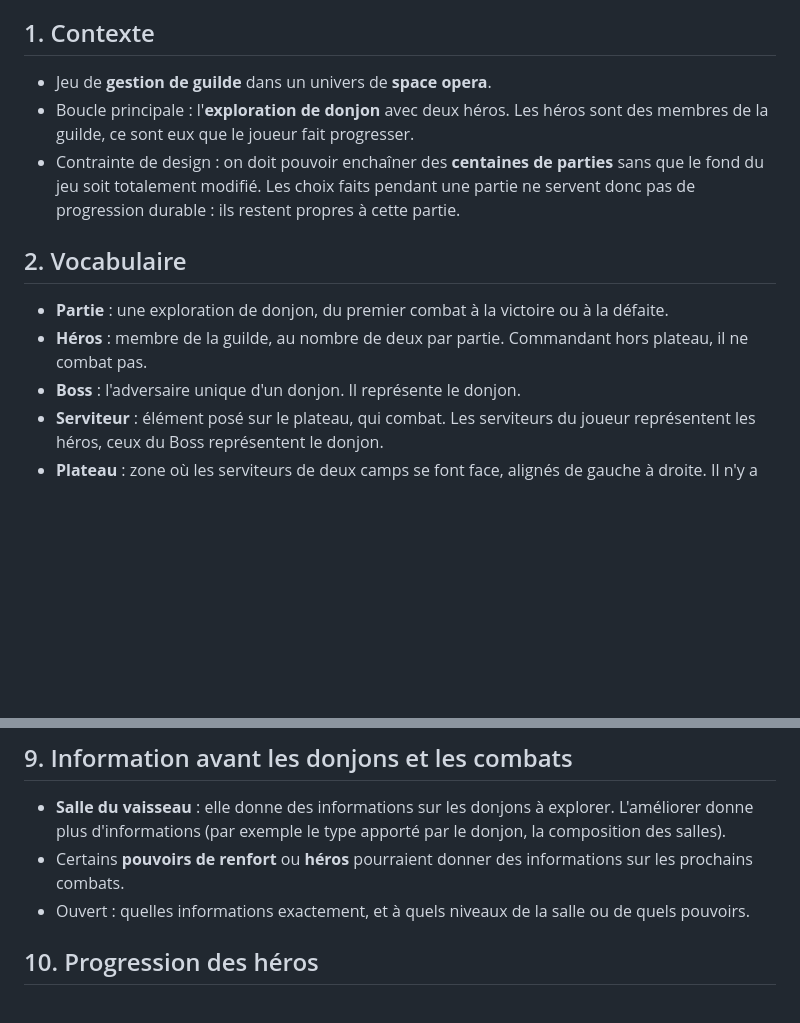
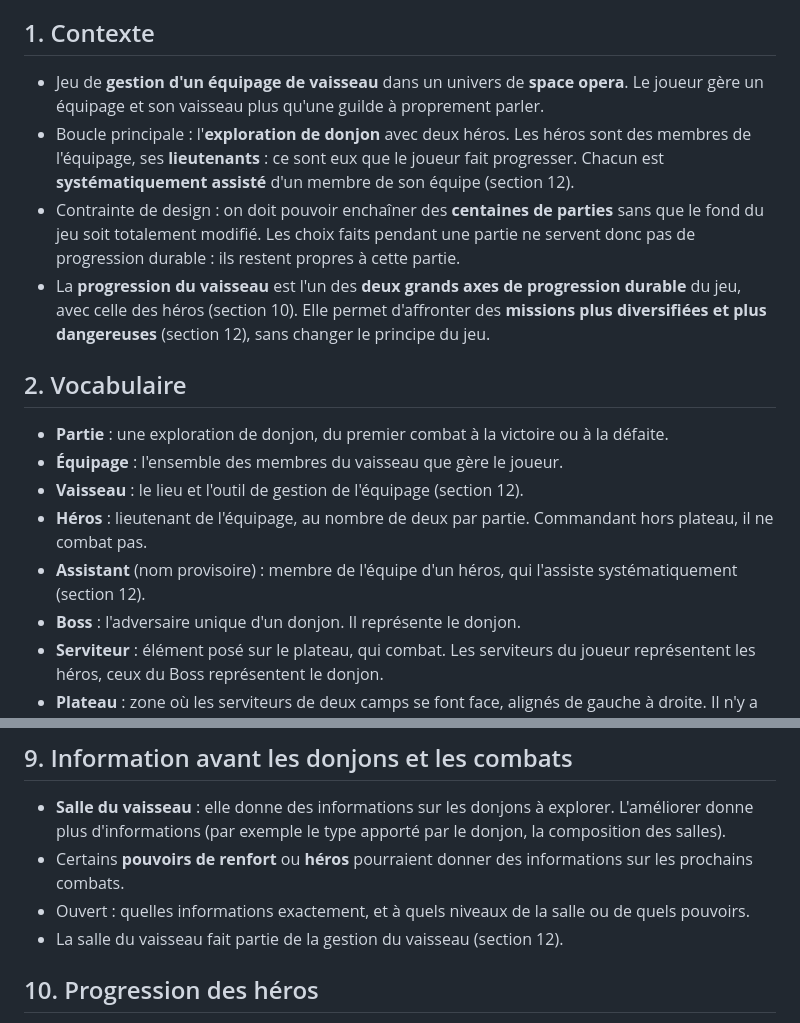
Before and after one commit to MaceNicolas/atlas-orbiter, a Markdown page: NEW_IDEAS.md, 2 parts joined by grey strips. GitHub-like rendering; blank space fills up the shorter version.

```diff
--- a/NEW_IDEAS.md
+++ b/NEW_IDEAS.md
@@ -4,14 +4,18 @@ Légende : une mention **(à valider)** marque une déduction de rédaction non
 
 ## 1. Contexte
 
-- Jeu de **gestion de guilde** dans un univers de **space opera**.
-- Boucle principale : l'**exploration de donjon** avec deux héros. Les héros sont des membres de la guilde, ce sont eux que le joueur fait progresser.
+- Jeu de **gestion d'un équipage de vaisseau** dans un univers de **space opera**. Le joueur gère un équipage et son vaisseau plus qu'une guilde à proprement parler.
+- Boucle principale : l'**exploration de donjon** avec deux héros. Les héros sont des membres de l'équipage, ses **lieutenants** : ce sont eux que le joueur fait progresser. Chacun est **systématiquement assisté** d'un membre de son équipe (section 12).
 - Contrainte de design : on doit pouvoir enchaîner des **centaines de parties** sans que le fond du jeu soit totalement modifié. Les choix faits pendant une partie ne servent donc pas de progression durable : ils restent propres à cette partie.
+- La **progression du vaisseau** est l'un des **deux grands axes de progression durable** du jeu, avec celle des héros (section 10). Elle permet d'affronter des **missions plus diversifiées et plus dangereuses** (section 12), sans changer le principe du jeu.
 
 ## 2. Vocabulaire
 
 - **Partie** : une exploration de donjon, du premier combat à la victoire ou à la défaite.
-- **Héros** : membre de la guilde, au nombre de deux par partie. Commandant hors plateau, il ne combat pas.
+- **Équipage** : l'ensemble des membres du vaisseau que gère le joueur.
+- **Vaisseau** : le lieu et l'outil de gestion de l'équipage (section 12).
+- **Héros** : lieutenant de l'équipage, au nombre de deux par partie. Commandant hors plateau, il ne combat pas.
+- **Assistant** (nom provisoire) : membre de l'équipe d'un héros, qui l'assiste systématiquement (section 12).
 - **Boss** : l'adversaire unique d'un donjon. Il représente le donjon.
 - **Serviteur** : élément posé sur le plateau, qui combat. Les serviteurs du joueur représentent les héros, ceux du Boss représentent le donjon.
 - **Plateau** : zone où les serviteurs de deux camps se font face, alignés de gauche à droite. Il n'y a pas de lignes. Il contient au maximum **7 serviteurs par camp**.
@@ -180,6 +184,7 @@ Les quatre déclencheurs de début et de fin sont gardés pour le moment, même
 - **Salle du vaisseau** : elle donne des informations sur les donjons à explorer. L'améliorer donne plus d'informations (par exemple le type apporté par le donjon, la composition des salles).
 - Certains **pouvoirs de renfort** ou **héros** pourraient donner des informations sur les prochains combats.
 - Ouvert : quelles informations exactement, et à quels niveaux de la salle ou de quels pouvoirs.
+- La salle du vaisseau fait partie de la gestion du vaisseau (section 12).
 
 ## 10. Progression des héros
 
```
Also changed, not shown: other parts of NEW_IDEAS.md (+27 -1 lines), descriptions/dwork.md (added, +84 -0 lines), descriptions/elk.md (added, +81 -0 lines).
